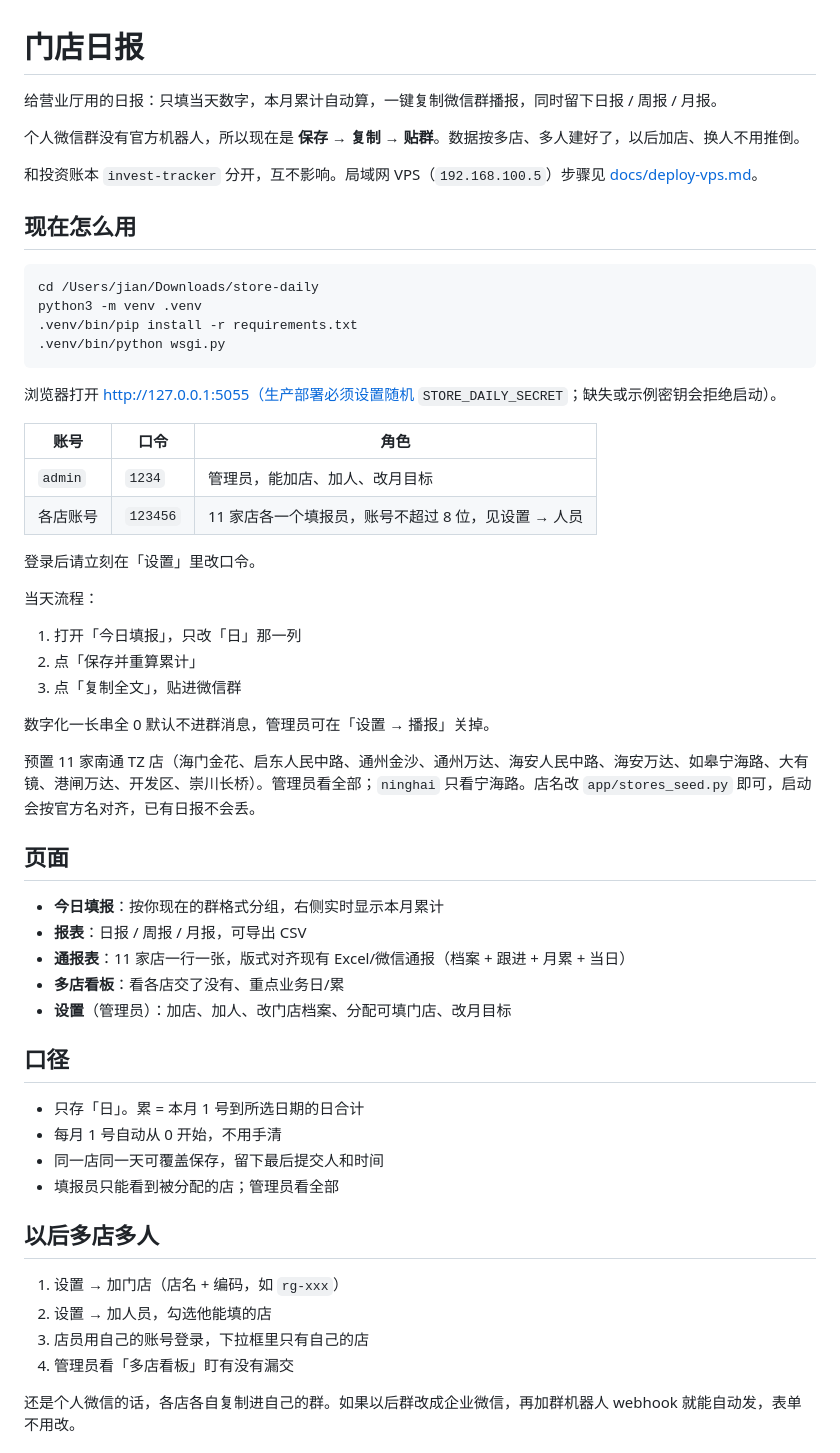
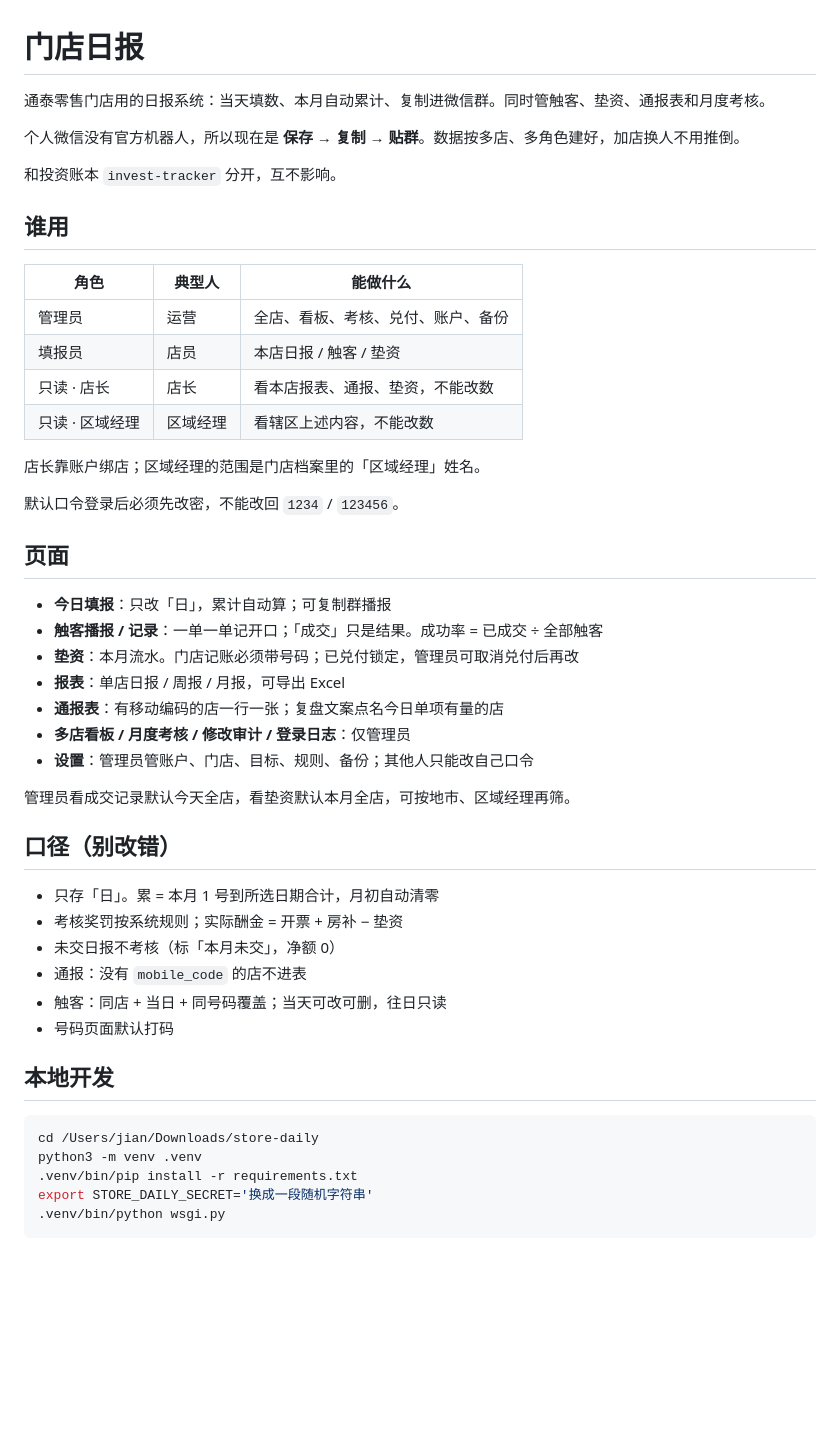
Before and after one commit to kofwj/daily-store, a Markdown page: README.md, the part around one of its changes. Drawn GitHub-style; blank space fills up the shorter version.

Commit message:
重写 README，并加上每日更新说明
按当前角色、触客/垫资/灾备写用法；changelog 从 8/16 记起。

````diff
--- a/README.md
+++ b/README.md
@@ -1,60 +1,52 @@
 # 门店日报
 
-给营业厅用的日报：只填当天数字，本月累计自动算，一键复制微信群播报，同时留下日报 / 周报 / 月报。
+通泰零售门店用的日报系统：当天填数、本月自动累计、复制进微信群。同时管触客、垫资、通报表和月度考核。
 
-个人微信群没有官方机器人，所以现在是 **保存 → 复制 → 贴群**。数据按多店、多人建好了，以后加店、换人不用推倒。
+个人微信没有官方机器人，所以现在是 **保存 → 复制 → 贴群**。数据按多店、多角色建好，加店换人不用推倒。
 
-和投资账本 `invest-tracker` 分开，互不影响。局域网 VPS（`192.168.100.5`）步骤见 [docs/deploy-vps.md](docs/deploy-vps.md)。
+和投资账本 `invest-tracker` 分开，互不影响。
 
-## 现在怎么用
+## 谁用
+
+| 角色 | 典型人 | 能做什么 |
+|---|---|---|
+| 管理员 | 运营 | 全店、看板、考核、兑付、账户、备份 |
+| 填报员 | 店员 | 本店日报 / 触客 / 垫资 |
+| 只读 · 店长 | 店长 | 看本店报表、通报、垫资，不能改数 |
+| 只读 · 区域经理 | 区域经理 | 看辖区上述内容，不能改数 |
+
+店长靠账户绑店；区域经理的范围是门店档案里的「区域经理」姓名。
+
+默认口令登录后必须先改密，不能改回 `1234` / `123456`。
+
+## 页面
+
+- **今日填报**：只改「日」，累计自动算；可复制群播报
+- **触客播报 / 记录**：一单一单记开口；「成交」只是结果。成功率 = 已成交 ÷ 全部触客
+- **垫资**：本月流水。门店记账必须带号码；已兑付锁定，管理员可取消兑付后再改
+- **报表**：单店日报 / 周报 / 月报，可导出 Excel
+- **通报表**：有移动编码的店一行一张；复盘文案点名今日单项有量的店
+- **多店看板 / 月度考核 / 修改审计 / 登录日志**：仅管理员
+- **设置**：管理员管账户、门店、目标、规则、备份；其他人只能改自己口令
+
+管理员看成交记录默认今天全店，看垫资默认本月全店，可按地市、区域经理再筛。
+
+## 口径（别改错）
+
+- 只存「日」。累 = 本月 1 号到所选日期合计，月初自动清零
+- 考核奖罚按系统规则；实际酬金 = 开票 + 房补 − 垫资
+- 未交日报不考核（标「本月未交」，净额 0）
+- 通报：没有 `mobile_code` 的店不进表
+- 触客：同店 + 当日 + 同号码覆盖；当天可改可删，往日只读
+- 号码页面默认打码
+
+## 本地开发
 
 ```bash
 cd /Users/jian/Downloads/store-daily
 python3 -m venv .venv
 .venv/bin/pip install -r requirements.txt
+export STORE_DAILY_SECRET='换成一段随机字符串'
 .venv/bin/python wsgi.py
 ```
 
-浏览器打开 http://127.0.0.1:5055（生产部署必须设置随机 `STORE_DAILY_SECRET`；缺失或示例密钥会拒绝启动）。
-
-| 账号 | 口令 | 角色 |
-|---|---|---|
-| `admin` | `1234` | 管理员，能加店、加人、改月目标 |
-| 各店账号 | `123456` | 11 家店各一个填报员，账号不超过 8 位，见设置 → 人员 |
-
-登录后请立刻在「设置」里改口令。
-
-当天流程：
-
-1. 打开「今日填报」，只改「日」那一列
-2. 点「保存并重算累计」
-3. 点「复制全文」，贴进微信群
-
-数字化一长串全 0 默认不进群消息，管理员可在「设置 → 播报」关掉。
-
-预置 11 家南通 TZ 店（海门金花、启东人民中路、通州金沙、通州万达、海安人民中路、海安万达、如皋宁海路、大有镜、港闸万达、开发区、崇川长桥）。管理员看全部；`ninghai` 只看宁海路。店名改 `app/stores_seed.py` 即可，启动会按官方名对齐，已有日报不会丢。
-
-## 页面
-
-- **今日填报**：按你现在的群格式分组，右侧实时显示本月累计
-- **报表**：日报 / 周报 / 月报，可导出 CSV
-- **通报表**：11 家店一行一张，版式对齐现有 Excel/微信通报（档案 + 跟进 + 月累 + 当日）
-- **多店看板**：看各店交了没有、重点业务日/累
-- **设置**（管理员）：加店、加人、改门店档案、分配可填门店、改月目标
-
-## 口径
-
-- 只存「日」。累 = 本月 1 号到所选日期的日合计
-- 每月 1 号自动从 0 开始，不用手清
-- 同一店同一天可覆盖保存，留下最后提交人和时间
-- 填报员只能看到被分配的店；管理员看全部
-
-## 以后多店多人
-
-1. 设置 → 加门店（店名 + 编码，如 `rg-xxx`）
-2. 设置 → 加人员，勾选他能填的店
-3. 店员用自己的账号登录，下拉框里只有自己的店
-4. 管理员看「多店看板」盯有没有漏交
-
-还是个人微信的话，各店各自复制进自己的群。如果以后群改成企业微信，再加群机器人 webhook 就能自动发，表单不用改。
-
````
Also changed, not shown: other parts of README.md (+41 -21 lines), docs/changelog.md (added, +52 -0 lines).
